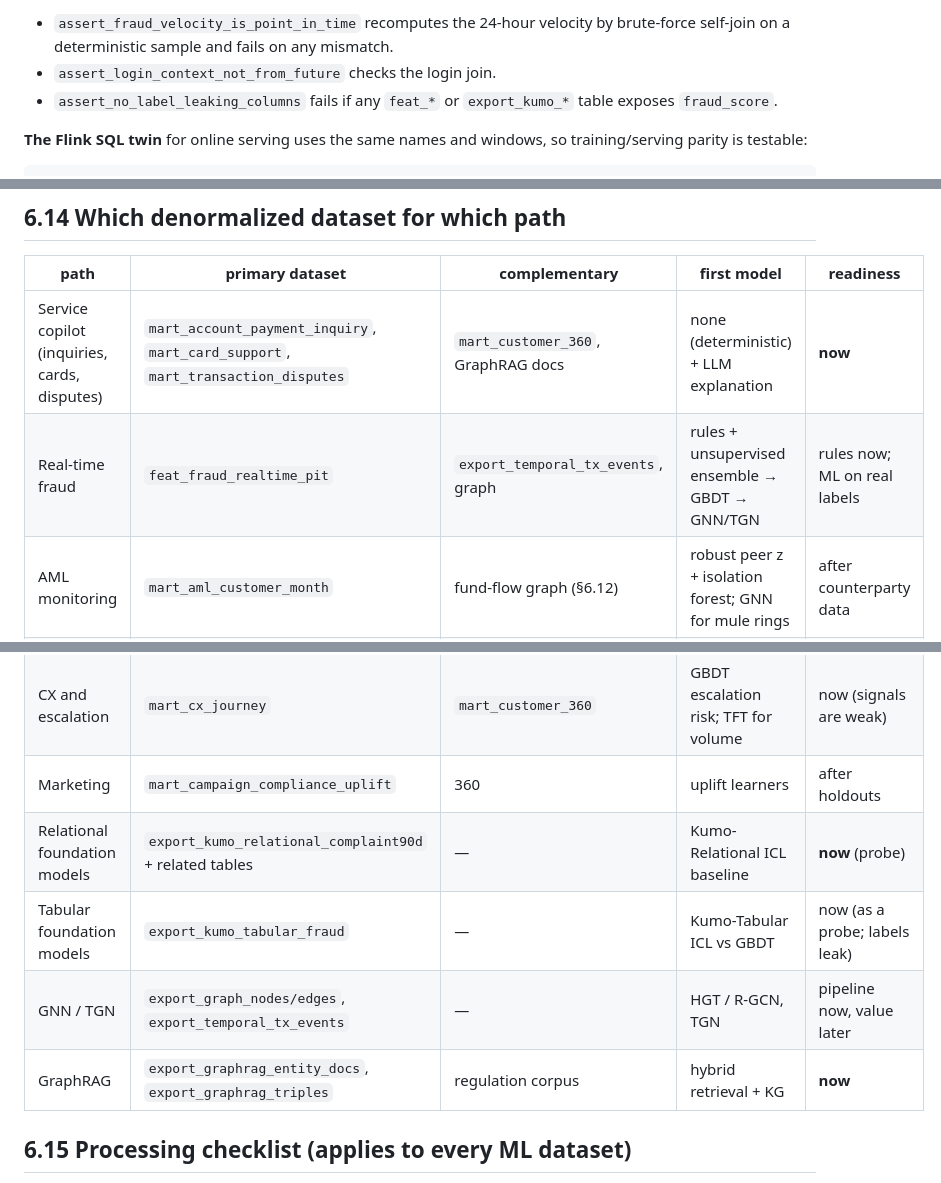
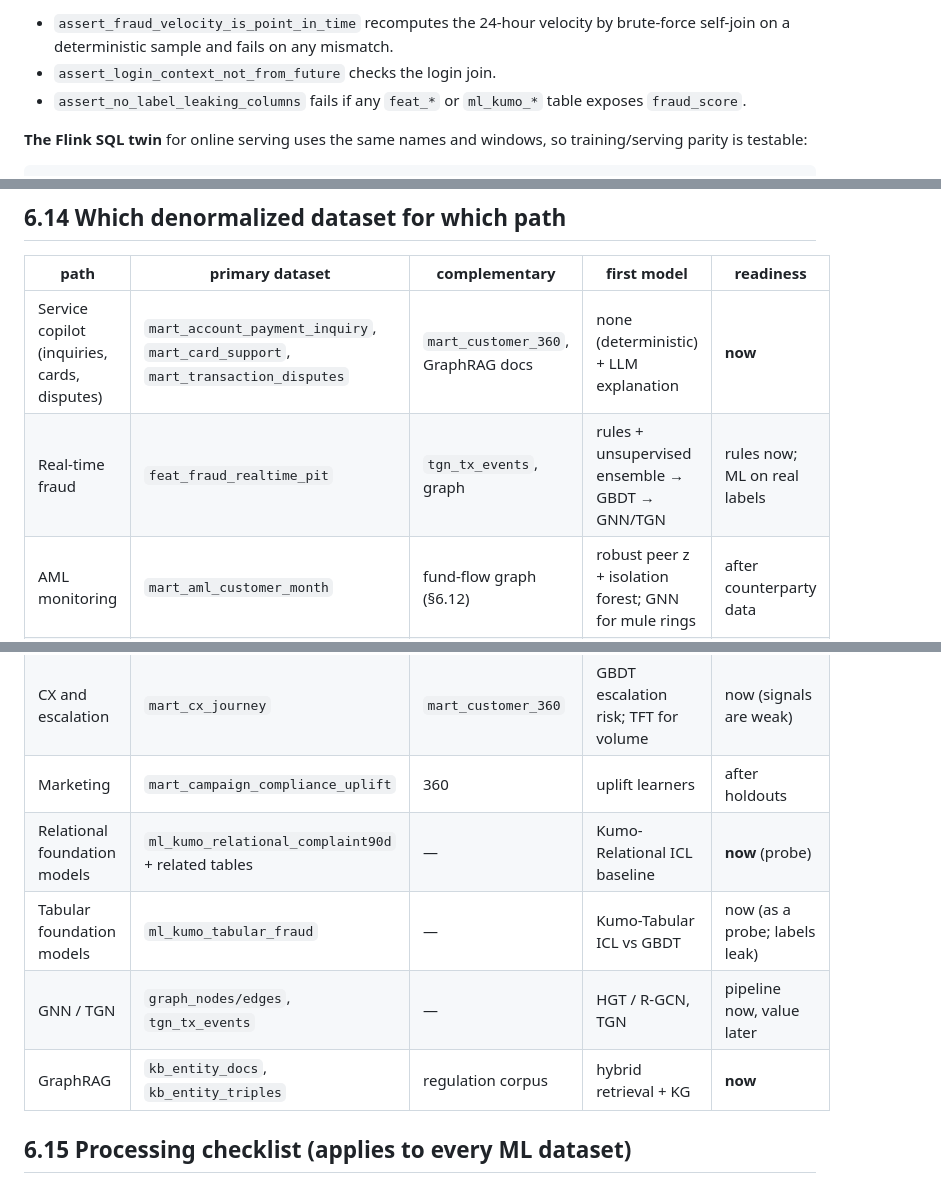
Before and after one commit to LEONOB2014/factored-hackathon-2026-Andres_Becerra, a Markdown page: docs/strategy/06_denormalized_tables.md, 3 parts joined by grey strips. Drawn GitHub-style.

```diff
--- a/docs/strategy/06_denormalized_tables.md
+++ b/docs/strategy/06_denormalized_tables.md
@@ -199,7 +199,7 @@ Guards that run in `dbt build`:
 - `assert_fraud_velocity_is_point_in_time` recomputes the 24-hour velocity by brute-force self-join on a deterministic
   sample and fails on any mismatch.
 - `assert_login_context_not_from_future` checks the login join.
-- `assert_no_label_leaking_columns` fails if any `feat_*` or `export_kumo_*` table exposes `fraud_score`.
+- `assert_no_label_leaking_columns` fails if any `feat_*` or `ml_kumo_*` table exposes `fraud_score`.
 
 **The Flink SQL twin** for online serving uses the same names and windows, so training/serving parity is testable:
 
@@ -366,16 +366,16 @@ counterparty identifiers on every transfer, which is the single highest-value sc
 | path | primary dataset | complementary | first model | readiness |
 |---|---|---|---|---|
 | Service copilot (inquiries, cards, disputes) | `mart_account_payment_inquiry`, `mart_card_support`, `mart_transaction_disputes` | `mart_customer_360`, GraphRAG docs | none (deterministic) + LLM explanation | **now** |
-| Real-time fraud | `feat_fraud_realtime_pit` | `export_temporal_tx_events`, graph | rules + unsupervised ensemble → GBDT → GNN/TGN | rules now; ML on real labels |
+| Real-time fraud | `feat_fraud_realtime_pit` | `tgn_tx_events`, graph | rules + unsupervised ensemble → GBDT → GNN/TGN | rules now; ML on real labels |
 | AML monitoring | `mart_aml_customer_month` | fund-flow graph (§6.12) | robust peer z + isolation forest; GNN for mule rings | after counterparty data |
 | Credit eligibility and pricing | `feat_credit_eligibility_pit` | snapshots, bureau | scorecard + monotone GBDT | after 12–24 months of history |
 | Collections | `mart_collections_early_warning` | `mart_cx_journey` | roll-rate GBDT; contact-strategy uplift | after DPD history |
 | CX and escalation | `mart_cx_journey` | `mart_customer_360` | GBDT escalation risk; TFT for volume | now (signals are weak) |
 | Marketing | `mart_campaign_compliance_uplift` | 360 | uplift learners | after holdouts |
-| Relational foundation models | `export_kumo_relational_complaint90d` + related tables | — | Kumo-Relational ICL baseline | **now** (probe) |
-| Tabular foundation models | `export_kumo_tabular_fraud` | — | Kumo-Tabular ICL vs GBDT | now (as a probe; labels leak) |
-| GNN / TGN | `export_graph_nodes/edges`, `export_temporal_tx_events` | — | HGT / R-GCN, TGN | pipeline now, value later |
-| GraphRAG | `export_graphrag_entity_docs`, `export_graphrag_triples` | regulation corpus | hybrid retrieval + KG | **now** |
+| Relational foundation models | `ml_kumo_relational_complaint90d` + related tables | — | Kumo-Relational ICL baseline | **now** (probe) |
+| Tabular foundation models | `ml_kumo_tabular_fraud` | — | Kumo-Tabular ICL vs GBDT | now (as a probe; labels leak) |
+| GNN / TGN | `graph_nodes/edges`, `tgn_tx_events` | — | HGT / R-GCN, TGN | pipeline now, value later |
+| GraphRAG | `kb_entity_docs`, `kb_entity_triples` | regulation corpus | hybrid retrieval + KG | **now** |
 
 ## 6.15 Processing checklist (applies to every ML dataset)
 1. **Point-in-time:** features only from rows before the anchor; dimensions via SCD2 as-of joins; `*_current` columns
```
Also changed, not shown: docs/strategy/05_dbt_recommendations.md (+1 -1 lines), docs/strategy/07_graph_and_foundation_models.md (+9 -9 lines).
